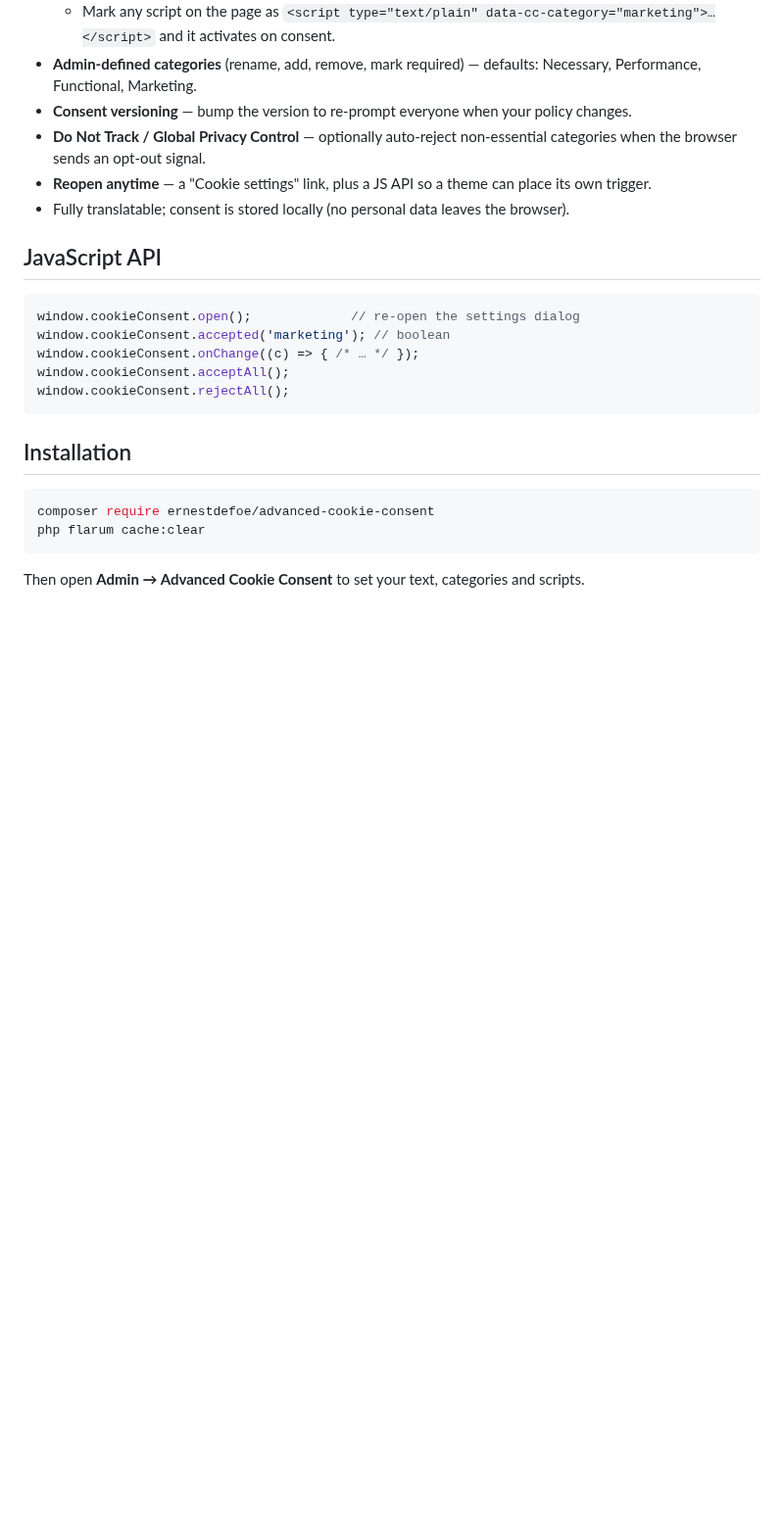
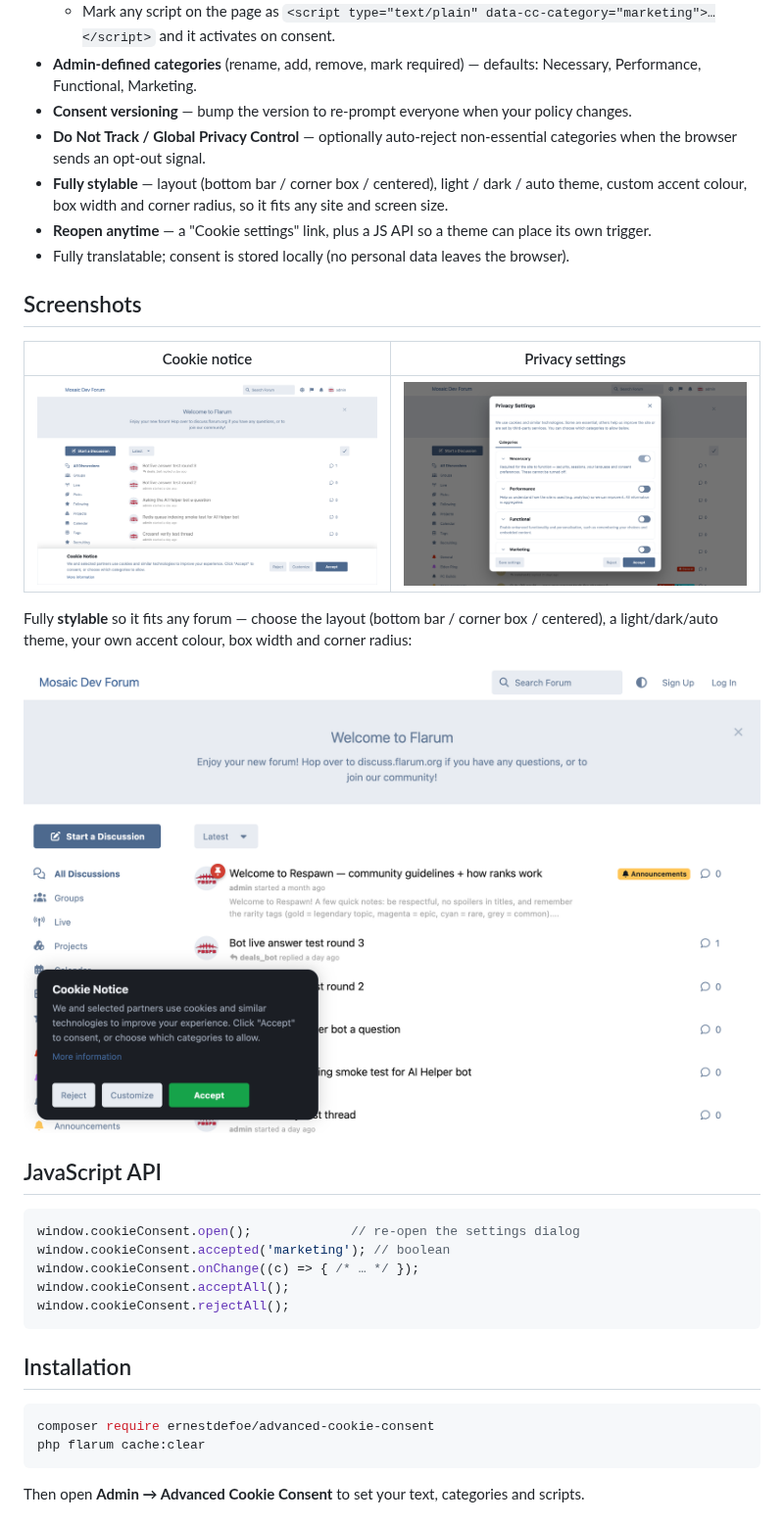
Before and after one commit to ernestdefoe/advanced-cookie-consent, a Markdown page: README.md, the part around the change. Shown at 98% size. Rendered like a GitHub page; pictures changed too: screenshots/banner.png (added), screenshots/settings.png (added), screenshots/styled.png (added); blank space fills up the shorter version.

```diff
--- a/README.md
+++ b/README.md
@@ -14,8 +14,19 @@ Shows a clean cookie notice with **Accept / Reject / Customize**, and a granular
 - **Admin-defined categories** (rename, add, remove, mark required) — defaults: Necessary, Performance, Functional, Marketing.
 - **Consent versioning** — bump the version to re-prompt everyone when your policy changes.
 - **Do Not Track / Global Privacy Control** — optionally auto-reject non-essential categories when the browser sends an opt-out signal.
+- **Fully stylable** — layout (bottom bar / corner box / centered), light / dark / auto theme, custom accent colour, box width and corner radius, so it fits any site and screen size.
 - **Reopen anytime** — a "Cookie settings" link, plus a JS API so a theme can place its own trigger.
 - Fully translatable; consent is stored locally (no personal data leaves the browser).
+
+## Screenshots
+
+| Cookie notice | Privacy settings |
+| --- | --- |
+| ![Cookie notice banner](screenshots/banner.png) | ![Privacy settings modal](screenshots/settings.png) |
+
+Fully **stylable** so it fits any forum — choose the layout (bottom bar / corner box / centered), a light/dark/auto theme, your own accent colour, box width and corner radius:
+
+![Styled corner box, dark theme, custom accent](screenshots/styled.png)
 
 ## JavaScript API
 
```
Also changed, not shown: 10 other files.
